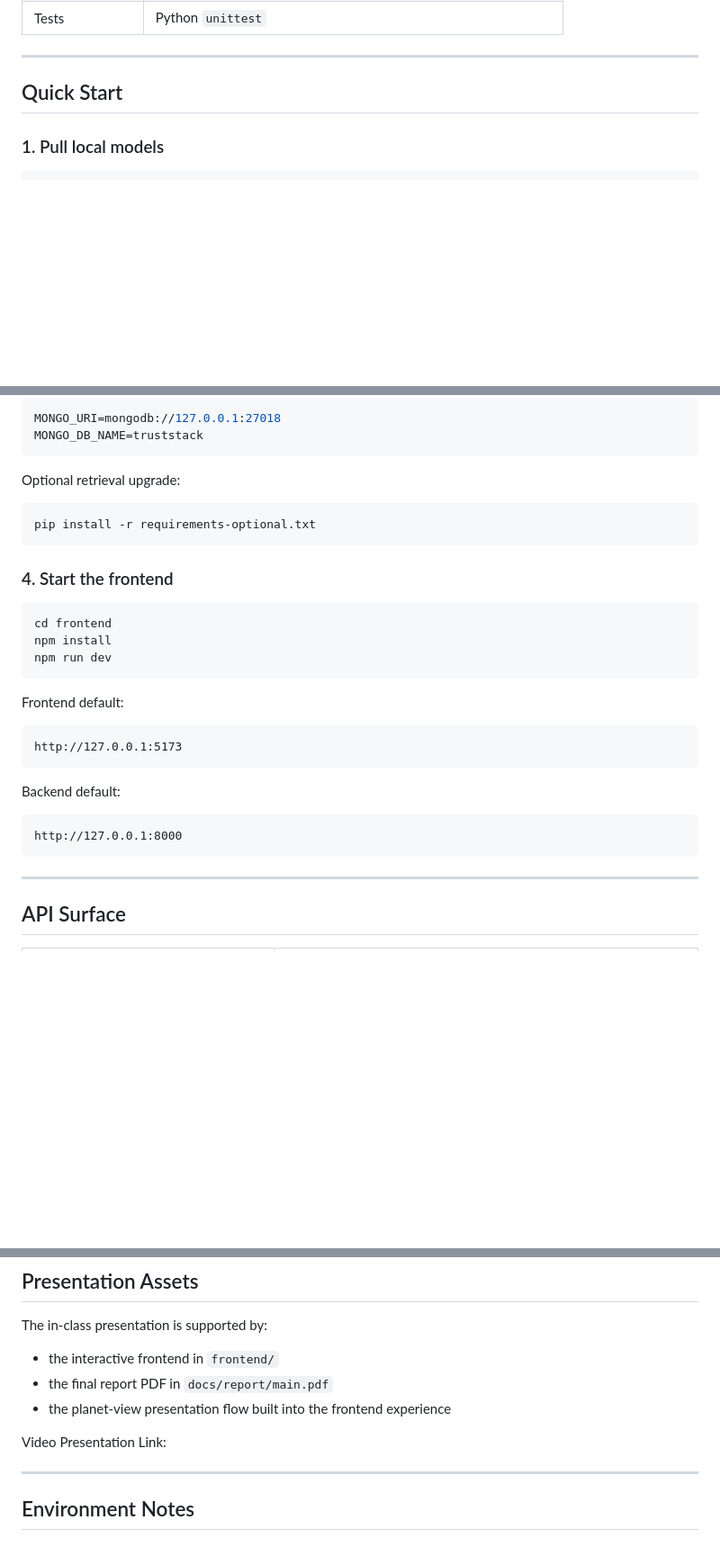
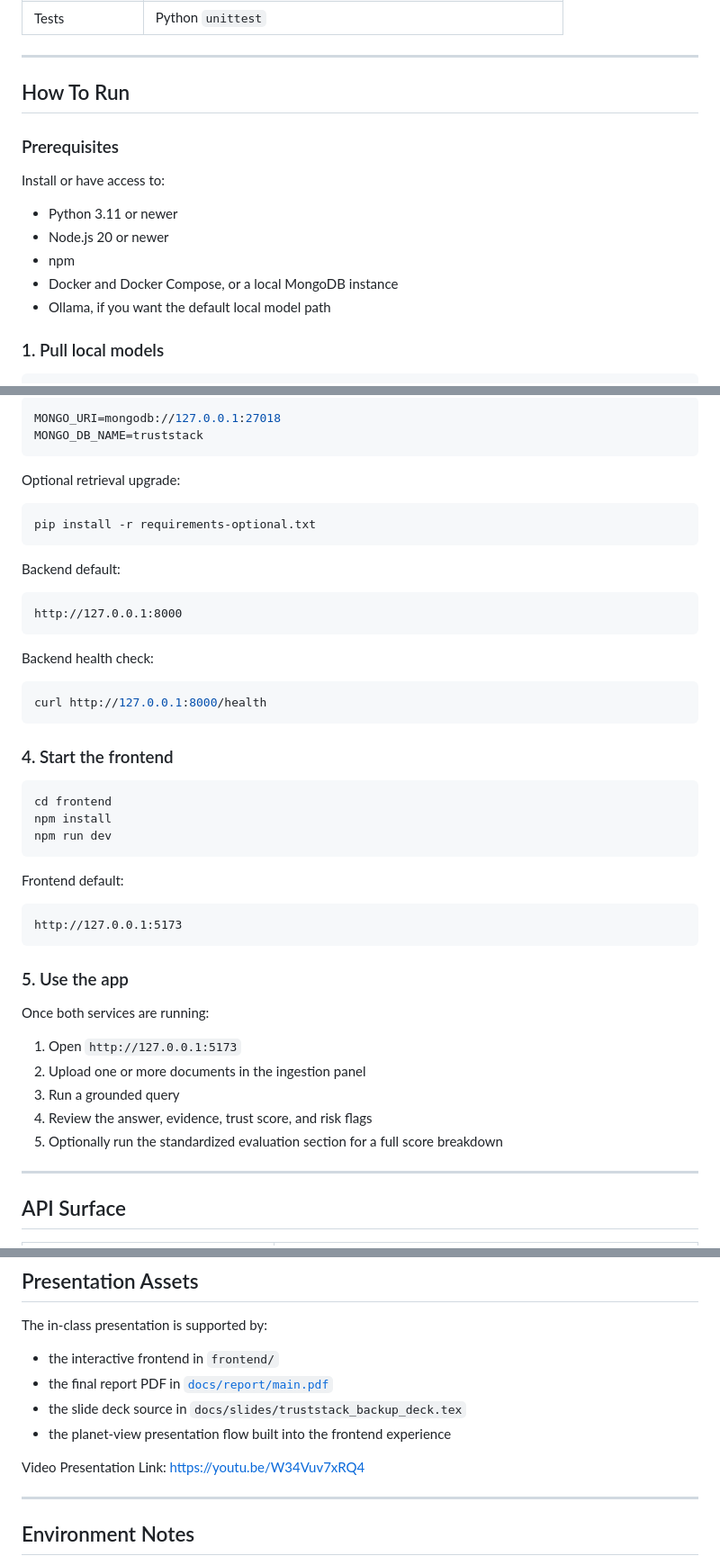
Before and after one commit to Stonewalker20/TrustStack, a Markdown page: README.md, 3 parts joined by grey strips. Shown at 90% size. Rendered like a GitHub page; blank space fills up the shorter version.

````diff
--- a/README.md
+++ b/README.md
@@ -121,7 +121,17 @@ The backend supports normalized local benchmark files in `backend/data/benchmark
 
 ---
 
-## Quick Start
+## How To Run
+
+### Prerequisites
+
+Install or have access to:
+
+- Python 3.11 or newer
+- Node.js 20 or newer
+- npm
+- Docker and Docker Compose, or a local MongoDB instance
+- Ollama, if you want the default local model path
 
 ### 1. Pull local models
 
@@ -189,6 +199,18 @@ Optional retrieval upgrade:
 pip install -r requirements-optional.txt
 ```
 
+Backend default:
+
+```text
+http://127.0.0.1:8000
+```
+
+Backend health check:
+
+```bash
+curl http://127.0.0.1:8000/health
+```
+
 ### 4. Start the frontend
 
 ```bash
@@ -203,11 +225,15 @@ Frontend default:
 http://127.0.0.1:5173
 ```
 
-Backend default:
+### 5. Use the app
 
-```text
-http://127.0.0.1:8000
-```
+Once both services are running:
+
+1. Open `http://127.0.0.1:5173`
+2. Upload one or more documents in the ingestion panel
+3. Run a grounded query
+4. Review the answer, evidence, trust score, and risk flags
+5. Optionally run the standardized evaluation section for a full score breakdown
 
 ---
 
@@ -320,10 +346,11 @@ The repository also includes:
 The in-class presentation is supported by:
 
 - the interactive frontend in `frontend/`
-- the final report PDF in `docs/report/main.pdf`
+- the final report PDF in [`docs/report/main.pdf`](docs/report/main.pdf)
+- the slide deck source in `docs/slides/truststack_backup_deck.tex`
 - the planet-view presentation flow built into the frontend experience
 
-Video Presentation Link:
+Video Presentation Link: https://youtu.be/W34Vuv7xRQ4
 
 ---
 
````
